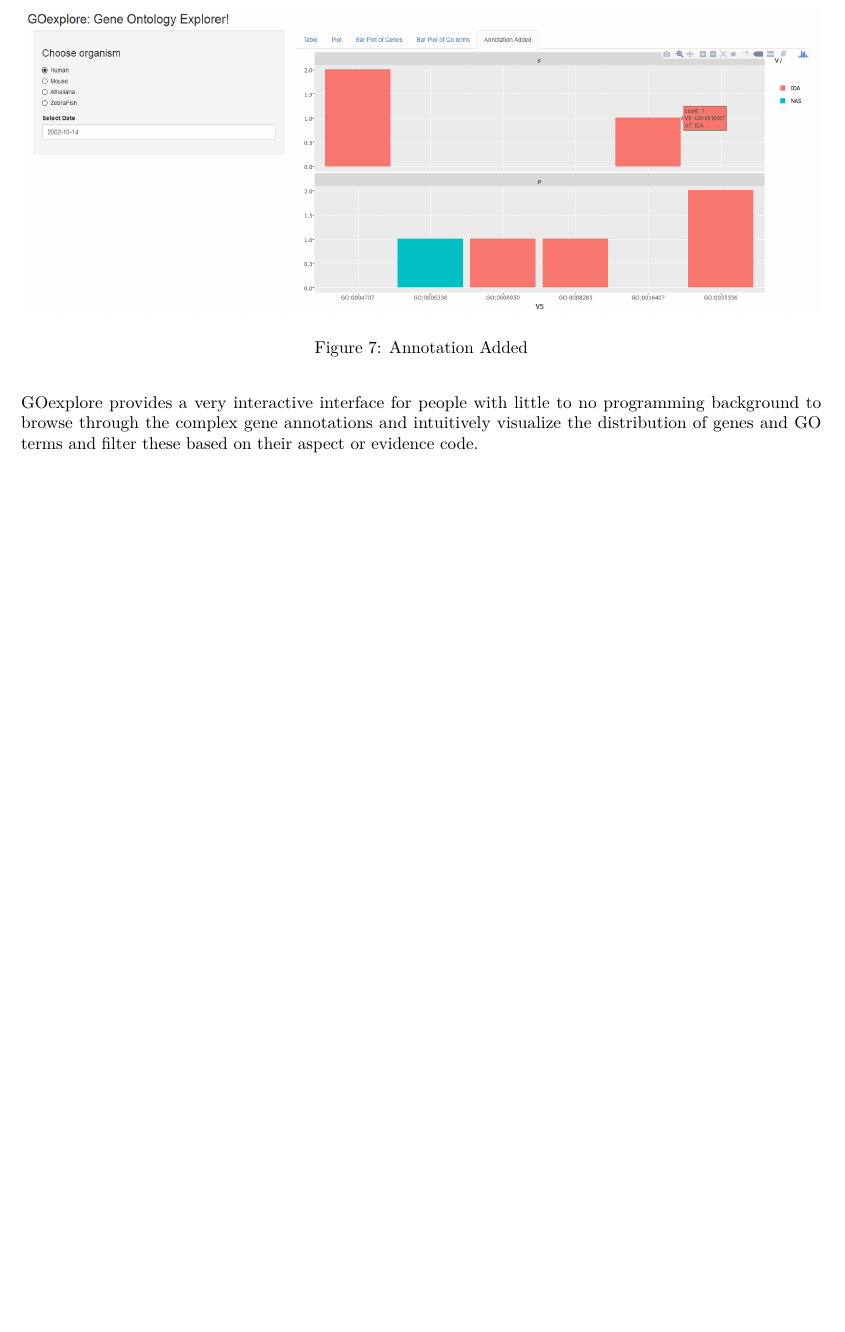
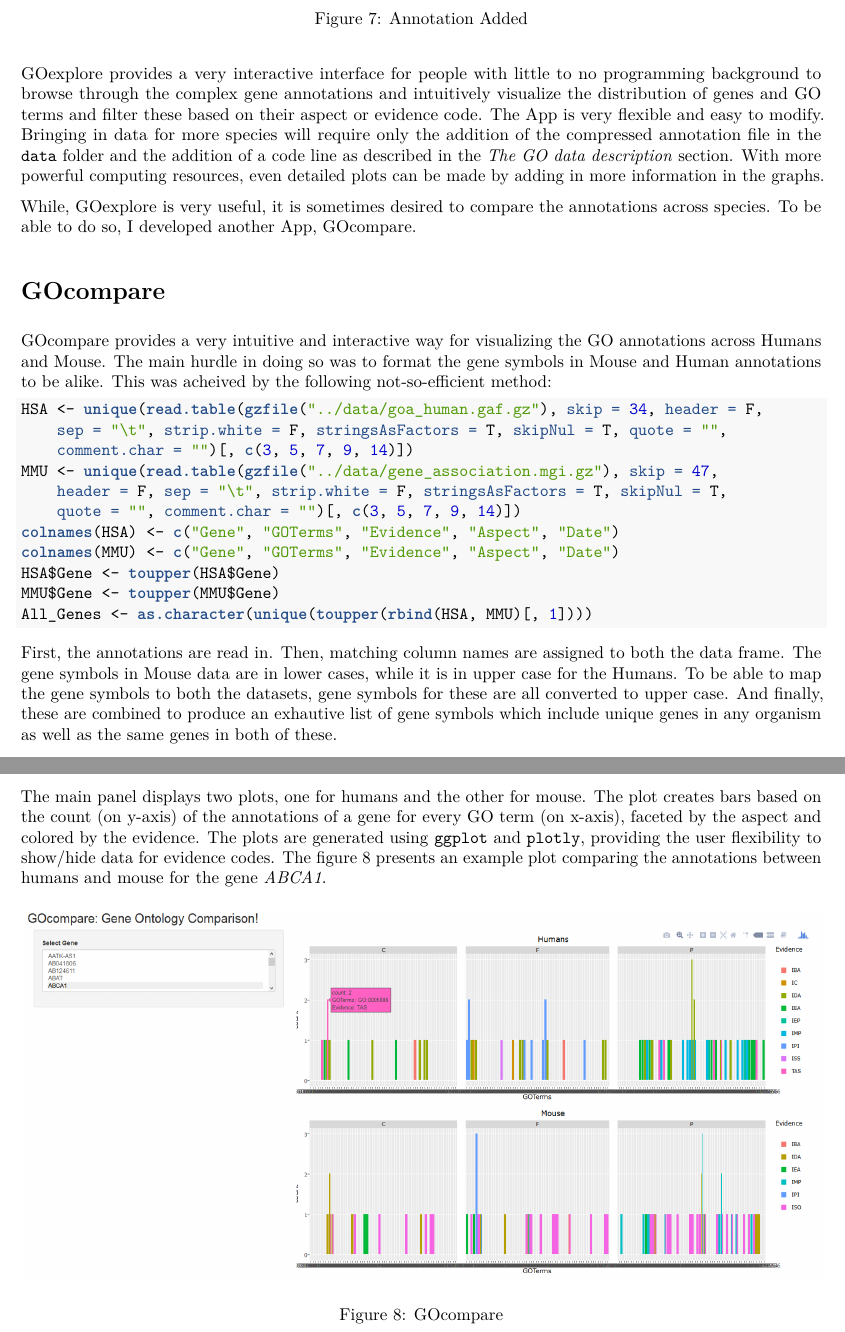
Before and after one commit to Gkandoi/STAT585X, an R Markdown document (Project/Project_Report/GK_FinalReport.Rmd): part of page 6 of 6 before the commit and two parts of pages 6 and 7 of 7 after it, the two joined at a grey line, cut so that both start at the same text, the shorter picture padded with empty space. The pictures show the output file Project/Project_Report/GK_FinalReport.pdf that the author committed with the source.

Commit message:
Almost there

````diff
--- a/Project/Project_Report/GK_FinalReport.Rmd
+++ b/Project/Project_Report/GK_FinalReport.Rmd
@@ -111,4 +111,22 @@ It consists of three sections:
 
 - **Main panel:** The main panel is the area where the tables and plots are displayed.
 
-GOexplore provides a very interactive interface for people with little to no programming background to browse through the complex gene annotations and intuitively visualize the distribution of genes and GO terms and filter these based on their aspect or evidence code.
+GOexplore provides a very interactive interface for people with little to no programming background to browse through the complex gene annotations and intuitively visualize the distribution of genes and GO terms and filter these based on their aspect or evidence code. The App is very flexible and easy to modify. Bringing in data for more species will require only the addition of the compressed annotation file in the `data` folder and the addition of a code line as described in the *The GO data description* section. With more powerful computing resources, even detailed plots can be made by adding in more information in the graphs.
+
+While, GOexplore is very useful, it is sometimes desired to compare the annotations across species. To be able to do so, I developed another App, GOcompare.
+
+# GOcompare
+
+GOcompare provides a very intuitive and interactive way for visualizing the GO annotations across Humans and Mouse. The main hurdle in doing so was to format the gene symbols in Mouse and Human annotations to be alike. This was acheived by the following not-so-efficient method:
+
+```{r}
+HSA <- unique(read.table(gzfile("../data/goa_human.gaf.gz"),skip = 34, header = F, sep = "\t", strip.white = F, stringsAsFactors = T, skipNul = T, quote = "",comment.char = "")[,c(3,5,7,9,14)])
+MMU <- unique(read.table(gzfile("../data/gene_association.mgi.gz"),skip = 47, header = F, sep = "\t", strip.white = F, stringsAsFactors = T, skipNul = T, quote = "",comment.char = "")[,c(3,5,7,9,14)])
+colnames(HSA) <- c("Gene", "GOTerms", "Evidence", "Aspect", "Date")
+colnames(MMU) <- c("Gene", "GOTerms", "Evidence", "Aspect", "Date")
+HSA$Gene <- toupper(HSA$Gene)
+MMU$Gene <- toupper(MMU$Gene)
+All_Genes <- as.character(unique(toupper(rbind(HSA,MMU)[,1])))
+```
+
+First, the annotations are read in. Then, matching column names are assigned to both the data frame. The gene symbols in Mouse data are in lower cases, while it is in upper case for the Humans. To be able to map the gene symbols to both the datasets, gene symbols for these are all converted to upper case. And finally, these are combined to produce an exhautive list of gene symbols which include unique genes in any organism as well as the same genes in both of these.
@@ -114,0 +136,3 @@ GOexplore provides a very interactive interface for people with little to no pro
+The main panel displays two plots, one for humans and the other for mouse. The plot creates bars based on the count (on y-axis) of the annotations of a gene for every GO term (on x-axis), faceted by the aspect and colored by the evidence.  The plots are generated using `ggplot` and `plotly`, providing the user flexibility to show/hide data for evidence codes. The figure 8 presents an example plot comparing the annotations between humans and mouse for the gene *ABCA1*.
+
+![GOcompare](./Figures/GOcompare.png)
````
Also changed, not shown: Project/Project_Report/Figures/GOcompare.png (added), Project/Project_Report/GK_FinalReport.pdf, Project/Project_Report/GK_FinalReport.Rmd (9 more changed lines).
